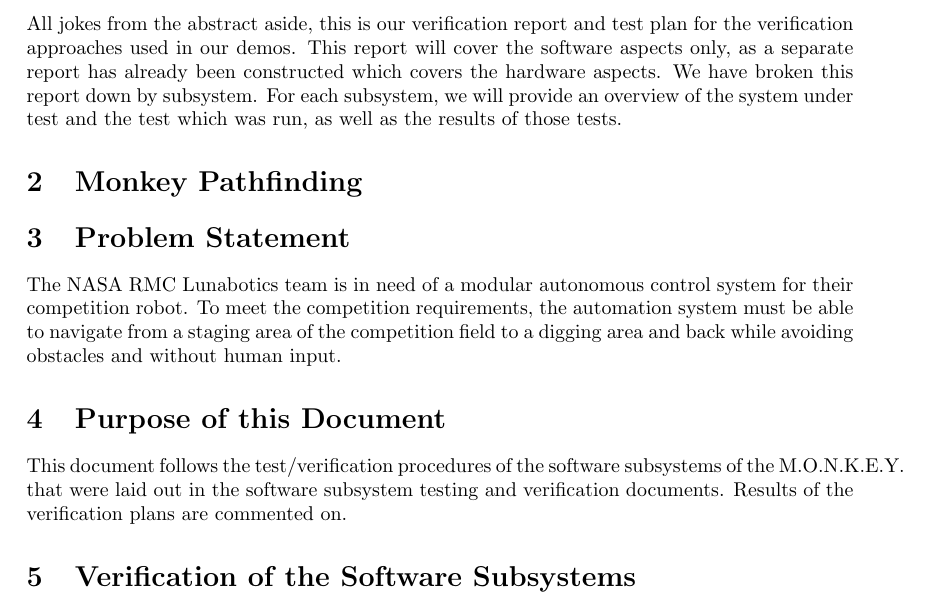
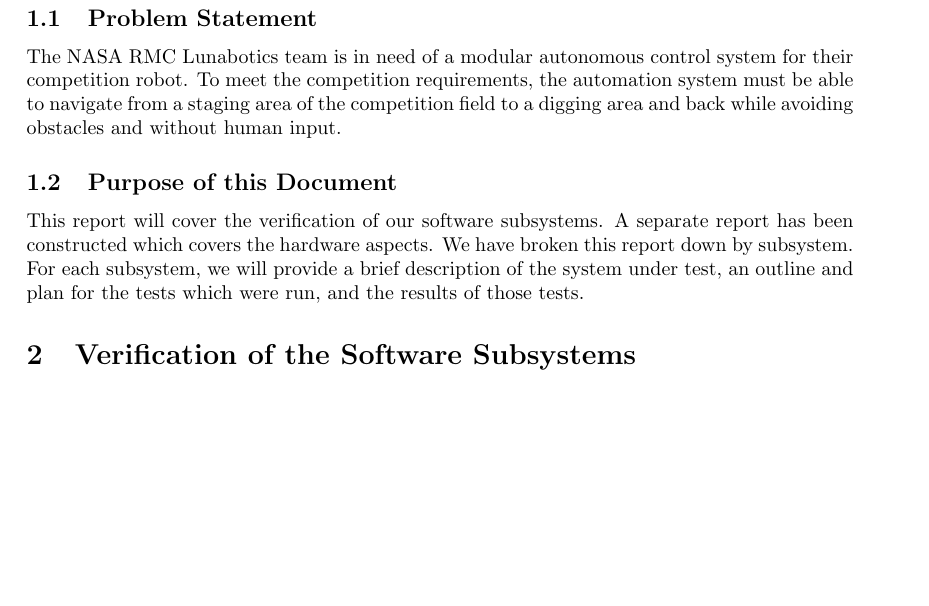
Before and after one commit to Noah-Kennedy/Monkey2020, a LaTeX document (documentation/software-report/main.tex, which reads documentation/software-report/intro.tex): part of page 3 of 4, cut at the place of the change, the shorter picture padded with empty space. Compiled offline with pdfLaTeX.

Commit message:
Intro wording

```diff
--- a/documentation/software-report/intro.tex
+++ b/documentation/software-report/intro.tex
@@ -1,7 +1,12 @@
-All jokes from the abstract aside, this is our verification report and test plan for the
-verification approaches used in our demos.
-This report will cover the software aspects only, as a separate report has already been constructed
-which covers the hardware aspects.
+\subsection{Problem Statement}\label{subsec:problem-statement}
+The NASA RMC Lunabotics team is in need of a modular autonomous control system for their competition robot.
+To meet the competition requirements, the automation system must be able to navigate from a staging area of the
+competition field to a digging area and back while avoiding obstacles and without human input.
+
+\subsection{Purpose of this Document}\label{subsec:purpose}
+This report will cover the verification of our software subsystems.
+A separate report has been constructed which covers the hardware aspects.
 We have broken this report down by subsystem.
-For each subsystem, we will provide an overview of the system under test and the test which was
-run, as well as the results of those tests.
+For each subsystem, we will provide a brief description of the system under test,
+an outline and plan for the tests which were run,
+and the results of those tests.
--- a/documentation/software-report/main.tex
+++ b/documentation/software-report/main.tex
@@ -63,17 +63,6 @@
     \section{Introduction}\label{sec:introduction}
     \input{intro}
 
-    \section{Monkey Pathfinding}\label{sec:monkey-pathfinding}
-    \section{Problem Statement}\label{sec:problem-statement}
-    The NASA RMC Lunabotics team is in need of a modular autonomous control system for their competition robot.
-    To meet the competition requirements, the automation system must be able to navigate from a staging area of the
-    competition field to a digging area and back while avoiding obstacles and without human input.
-
-    \section{Purpose of this Document}\label{sec:purpose}
-    This document follows the test/verification procedures of the software subsystems of the M.O.N.K.E.Y.\ that were
-    laid out in the software subsystem testing and verification documents. Results of the verification plans are
-    commented on.
-
     \section{Verification of the Software Subsystems}\label{sec:software-subsystems-results}
 
     \subsection{Monkey Pathfinding}\label{subsec:monkey-pathfinding}
```
